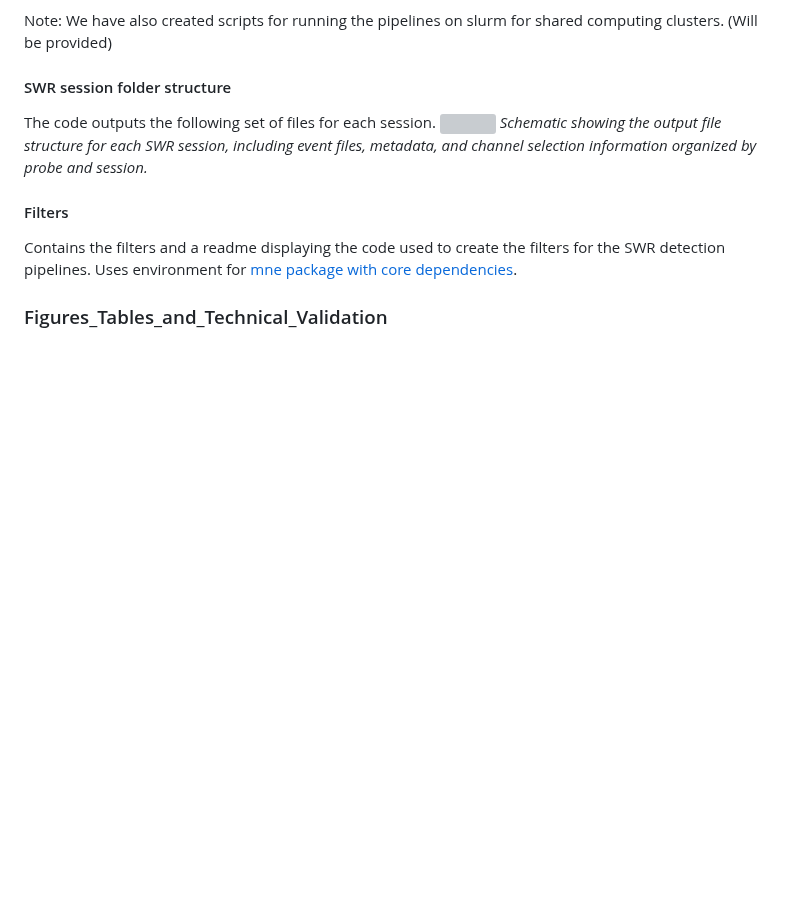
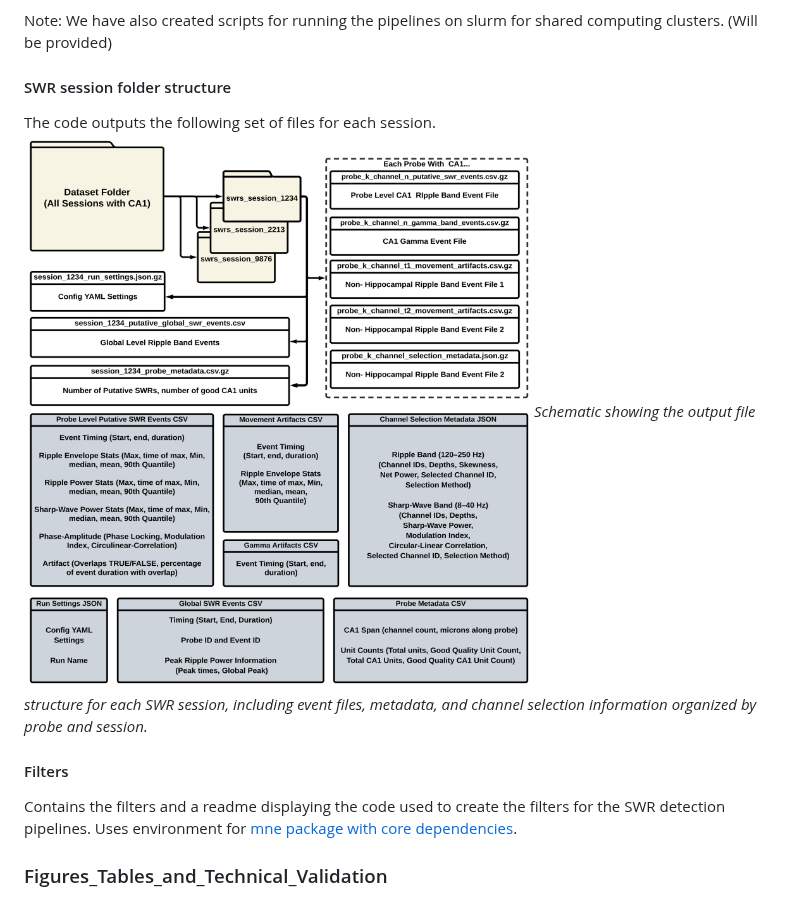
Before and after one commit to AngCamp/CampbellMurphy2024, a Markdown page: README.md, the part around the change. Rendered like a GitHub page; blank space fills up the shorter version; grey boxes are pictures that could not be loaded.

```diff
--- a/README.md
+++ b/README.md
@@ -242,7 +242,7 @@ Note:  We have also created scripts for running the pipelines on slurm for share
 #### SWR session folder structure
 
 The code outputs the following set of files for each session.
-![](RepoImages/Figure_3_revision2_with%20a%20background.png)
+![](RepoImages/Figure_3_revision2_withabackground.png)
 *Schematic showing the output file structure for each SWR session, including event files, metadata, and channel selection information organized by probe and session.*
 
 #### Filters
```
